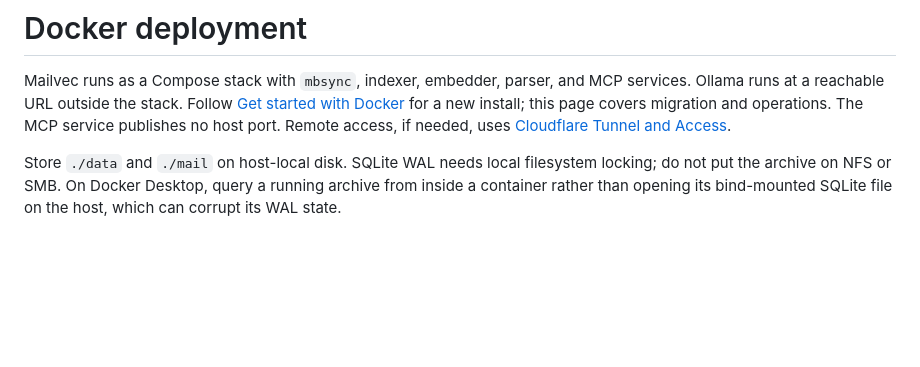
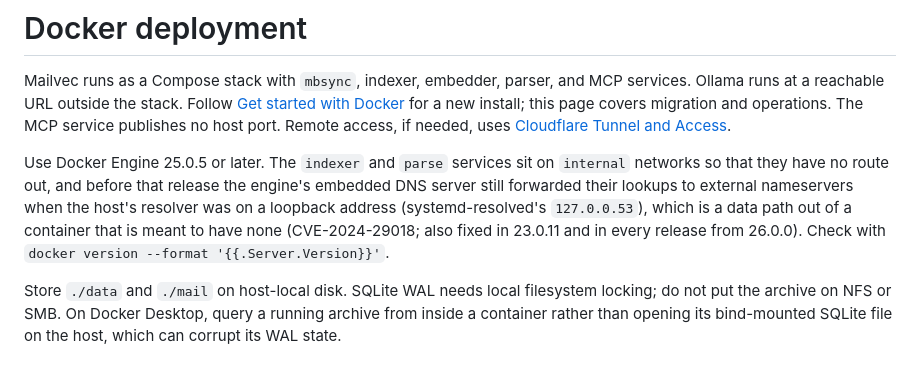
Before and after one commit to djdelaney/Mailvec, a Markdown page: docs/deploy-docker.md, the part around the change. Drawn GitHub-style; blank space fills up the shorter version.

```diff
--- a/docs/deploy-docker.md
+++ b/docs/deploy-docker.md
@@ -1,6 +1,8 @@
 # Docker deployment
 
 Mailvec runs as a Compose stack with `mbsync`, indexer, embedder, parser, and MCP services. Ollama runs at a reachable URL outside the stack. Follow [Get started with Docker](getting-started-docker.md) for a new install; this page covers migration and operations. The MCP service publishes no host port. Remote access, if needed, uses [Cloudflare Tunnel and Access](remote-access-cloudflare.md).
+
+Use Docker Engine 25.0.5 or later. The `indexer` and `parse` services sit on `internal` networks so that they have no route out, and before that release the engine's embedded DNS server still forwarded their lookups to external nameservers when the host's resolver was on a loopback address (systemd-resolved's `127.0.0.53`), which is a data path out of a container that is meant to have none (CVE-2024-29018; also fixed in 23.0.11 and in every release from 26.0.0). Check with `docker version --format '{{.Server.Version}}'`.
 
 Store `./data` and `./mail` on host-local disk. SQLite WAL needs local filesystem locking; do not put the archive on NFS or SMB. On Docker Desktop, query a running archive from inside a container rather than opening its bind-mounted SQLite file on the host, which can corrupt its WAL state.
 
```
Also changed, not shown: docs/security.md (+2 -2 lines).
